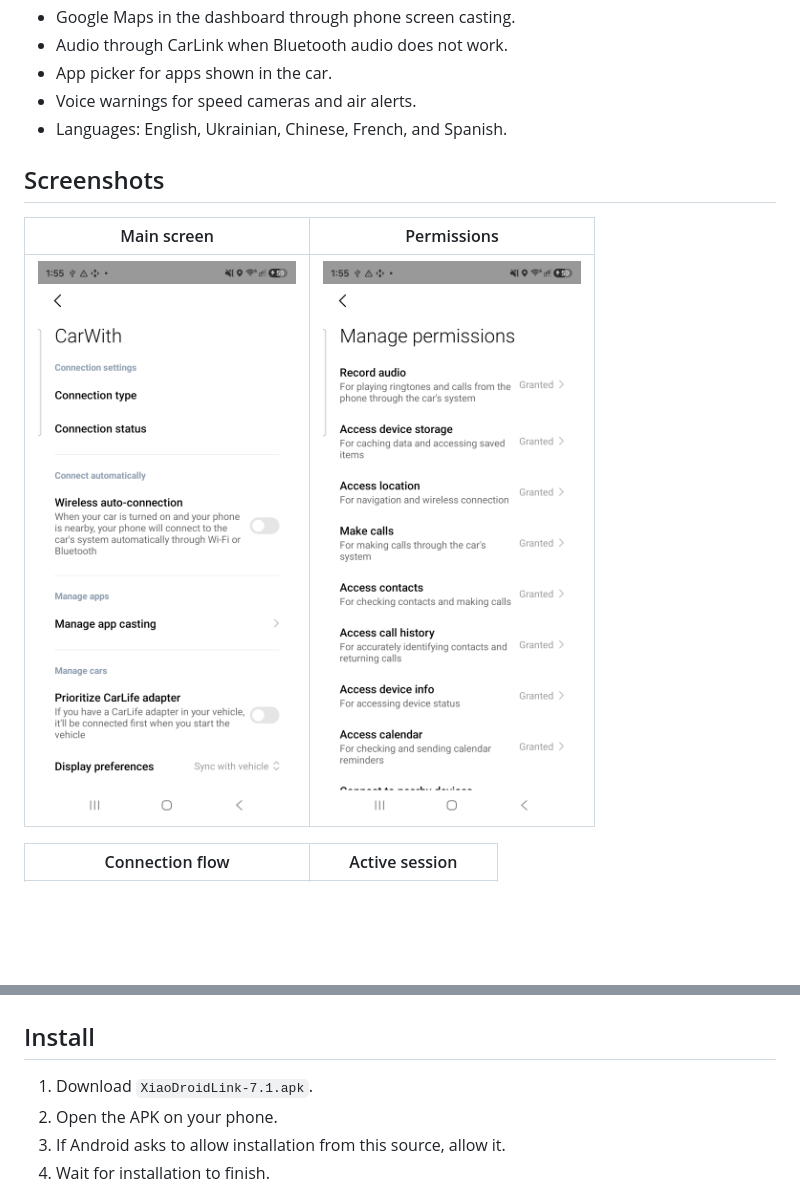
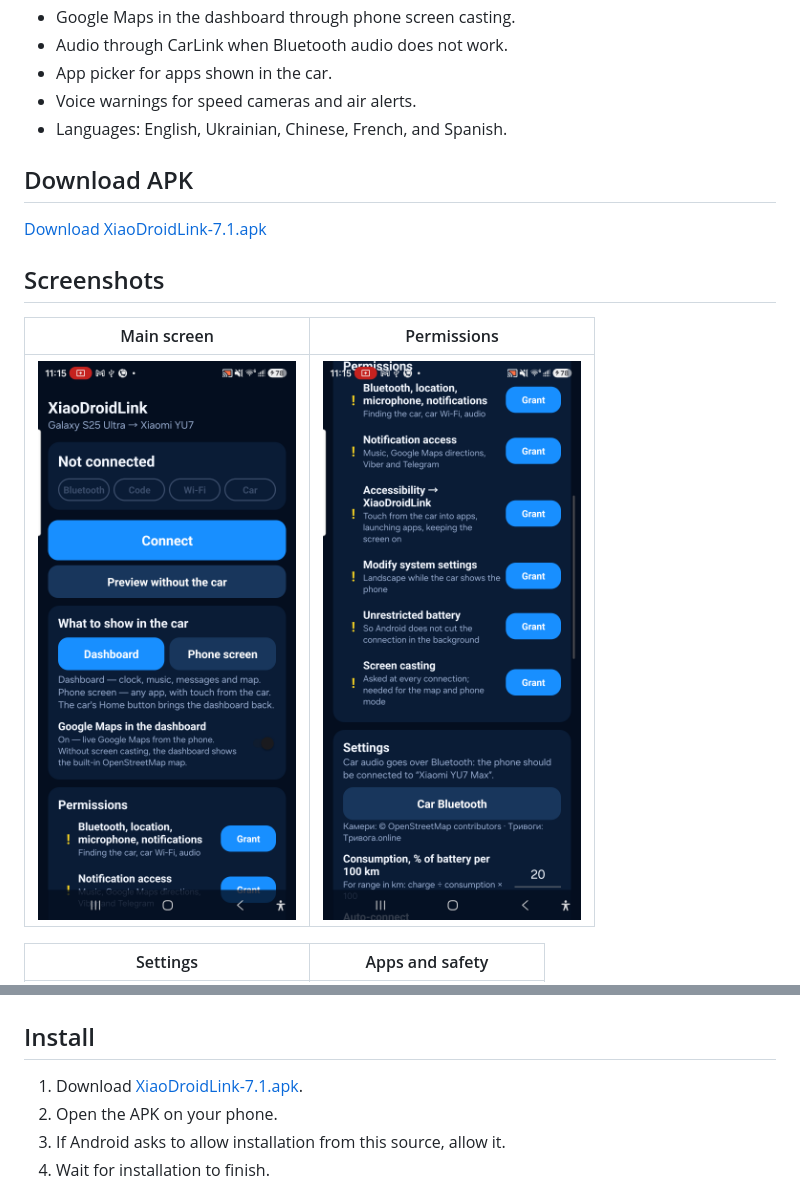
Before and after one commit to vvkovtun/xiaodroidlink-releases, a Markdown page: README.md, 2 parts joined by grey strips. GitHub-like rendering; pictures changed too: images/xiaodroidlink-connect.png, images/xiaodroidlink-permissions.png; blank space fills up the shorter version.

```diff
--- a/README.md
+++ b/README.md
@@ -18,11 +18,15 @@ This is an independent app. It is not an official Xiaomi, Samsung, ICCOA, Androi
 - Voice warnings for speed cameras and air alerts.
 - Languages: English, Ukrainian, Chinese, French, and Spanish.
 
+## Download APK
+
+[Download XiaoDroidLink-7.1.apk](https://github.com/vvkovtun/xiaodroidlink-releases/raw/main/XiaoDroidLink-7.1.apk)
+
 ## Screenshots
 
 | Main screen | Permissions |
 |---|---|
 | ![XiaoDroidLink connect screen](images/xiaodroidlink-connect.png) | ![XiaoDroidLink permissions screen](images/xiaodroidlink-permissions.png) |
 
-| Connection flow | Active session |
+| Settings | Apps and safety |
 |---|---|
@@ -30,7 +34,7 @@ This is an independent app. It is not an official Xiaomi, Samsung, ICCOA, Androi
 
 ## Install
 
-1. Download `XiaoDroidLink-7.1.apk`.
+1. Download [XiaoDroidLink-7.1.apk](https://github.com/vvkovtun/xiaodroidlink-releases/raw/main/XiaoDroidLink-7.1.apk).
 2. Open the APK on your phone.
 3. If Android asks to allow installation from this source, allow it.
 4. Wait for installation to finish.
```
Also changed, not shown: other parts of README.md (+1 -1 lines), README.ua.md (+7 -3 lines), images/xiaodroidlink-connection.png, 1 other file.
